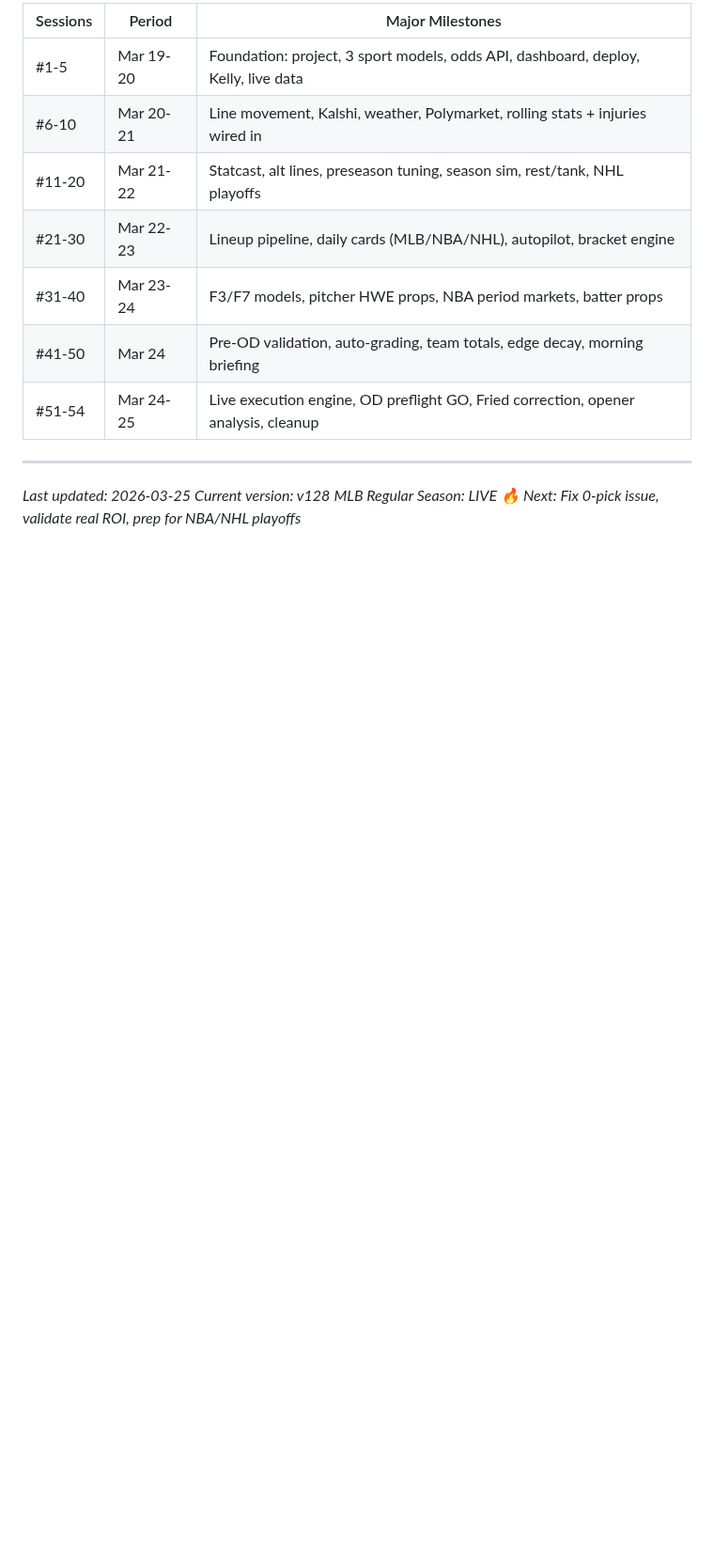
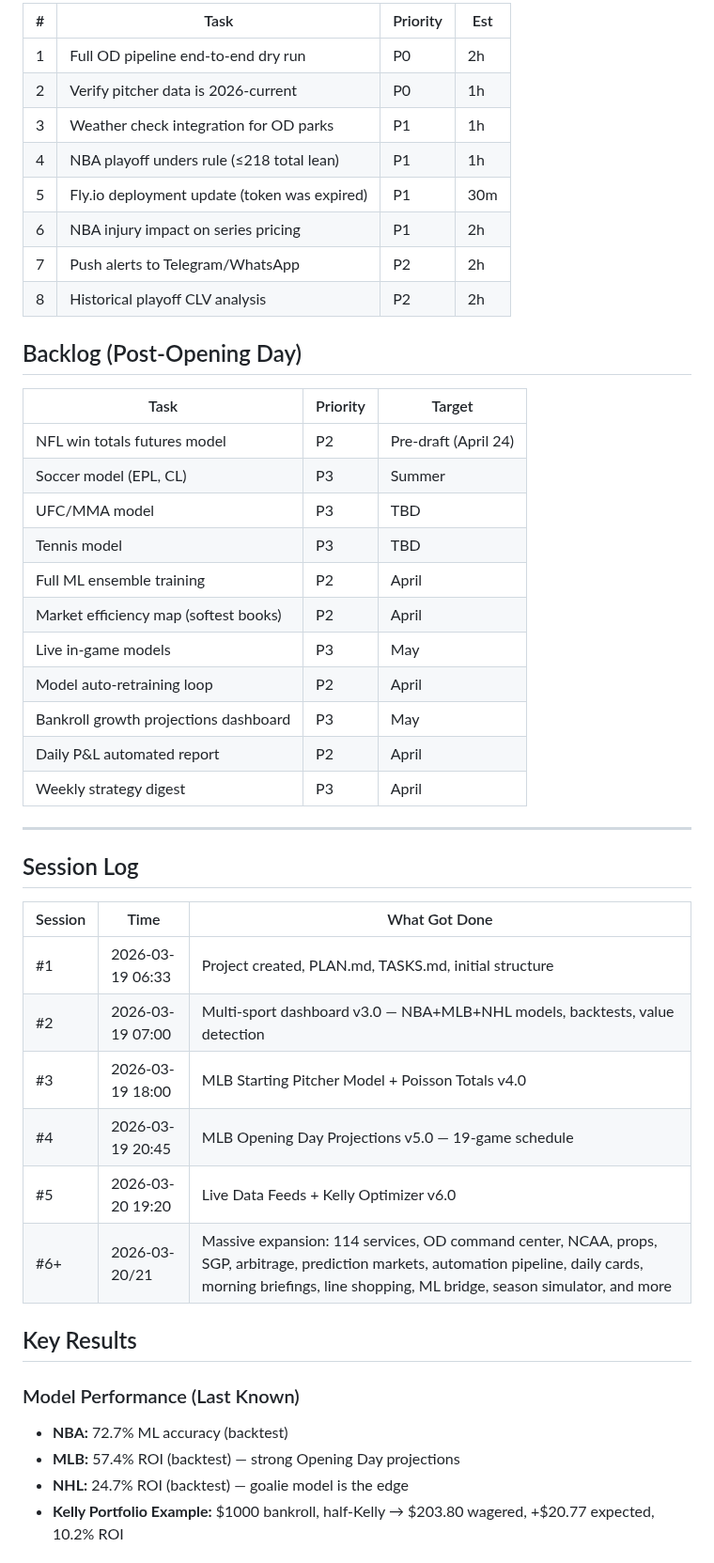
Before and after one commit to William-Metz/sportssim, a Markdown page: TASKS.md, the part around one of its changes. Shown at 94% size. Drawn GitHub-style; blank space fills up the shorter version.

```diff
--- a/TASKS.md
+++ b/TASKS.md
@@ -165,17 +94,49 @@
 
-| Sessions | Period | Major Milestones |
-|----------|--------|------------------|
-| #1-5 | Mar 19-20 | Foundation: project, 3 sport models, odds API, dashboard, deploy, Kelly, live data |
-| #6-10 | Mar 20-21 | Line movement, Kalshi, weather, Polymarket, rolling stats + injuries wired in |
-| #11-20 | Mar 21-22 | Statcast, alt lines, preseason tuning, season sim, rest/tank, NHL playoffs |
-| #21-30 | Mar 22-23 | Lineup pipeline, daily cards (MLB/NBA/NHL), autopilot, bracket engine |
-| #31-40 | Mar 23-24 | F3/F7 models, pitcher HWE props, NBA period markets, batter props |
-| #41-50 | Mar 24 | Pre-OD validation, auto-grading, team totals, edge decay, morning briefing |
-| #51-54 | Mar 24-25 | Live execution engine, OD preflight GO, Fried correction, opener analysis, cleanup |
+| # | Task | Priority | Est |
+|---|------|----------|-----|
+| 1 | Full OD pipeline end-to-end dry run | P0 | 2h |
+| 2 | Verify pitcher data is 2026-current | P0 | 1h |
+| 3 | Weather check integration for OD parks | P1 | 1h |
+| 4 | NBA playoff unders rule (≤218 total lean) | P1 | 1h |
+| 5 | Fly.io deployment update (token was expired) | P1 | 30m |
+| 6 | NBA injury impact on series pricing | P1 | 2h |
+| 7 | Push alerts to Telegram/WhatsApp | P2 | 2h |
+| 8 | Historical playoff CLV analysis | P2 | 2h |
+
+## Backlog (Post-Opening Day)
+
+| Task | Priority | Target |
+|------|----------|--------|
+| NFL win totals futures model | P2 | Pre-draft (April 24) |
+| Soccer model (EPL, CL) | P3 | Summer |
+| UFC/MMA model | P3 | TBD |
+| Tennis model | P3 | TBD |
+| Full ML ensemble training | P2 | April |
+| Market efficiency map (softest books) | P2 | April |
+| Live in-game models | P3 | May |
+| Model auto-retraining loop | P2 | April |
+| Bankroll growth projections dashboard | P3 | May |
+| Daily P&L automated report | P2 | April |
+| Weekly strategy digest | P3 | April |
 
 ---
 
-*Last updated: 2026-03-25*
-*Current version: v128*
-*MLB Regular Season: LIVE 🔥*
-*Next: Fix 0-pick issue, validate real ROI, prep for NBA/NHL playoffs*
+## Session Log
+
+| Session | Time | What Got Done |
+|---------|------|---------------|
+| #1 | 2026-03-19 06:33 | Project created, PLAN.md, TASKS.md, initial structure |
+| #2 | 2026-03-19 07:00 | Multi-sport dashboard v3.0 — NBA+MLB+NHL models, backtests, value detection |
+| #3 | 2026-03-19 18:00 | MLB Starting Pitcher Model + Poisson Totals v4.0 |
+| #4 | 2026-03-19 20:45 | MLB Opening Day Projections v5.0 — 19-game schedule |
+| #5 | 2026-03-20 19:20 | Live Data Feeds + Kelly Optimizer v6.0 |
+| #6+ | 2026-03-20/21 | Massive expansion: 114 services, OD command center, NCAA, props, SGP, arbitrage, prediction markets, automation pipeline, daily cards, morning briefings, line shopping, ML bridge, season simulator, and more |
+
+## Key Results
+
+### Model Performance (Last Known)
+- **NBA:** 72.7% ML accuracy (backtest)
+- **MLB:** 57.4% ROI (backtest) — strong Opening Day projections
+- **NHL:** 24.7% ROI (backtest) — goalie model is the edge
+- **Kelly Portfolio Example:** $1000 bankroll, half-Kelly → $203.80 wagered, +$20.77 expected, 10.2% ROI
+
```
Also changed, not shown: other parts of TASKS.md (+100 -147 lines).
